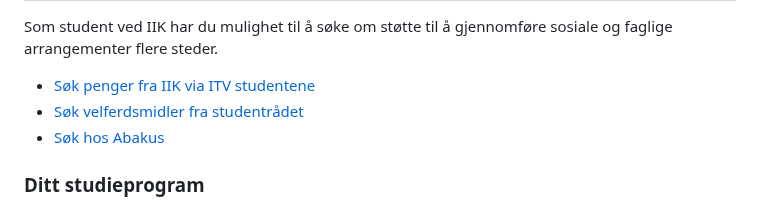
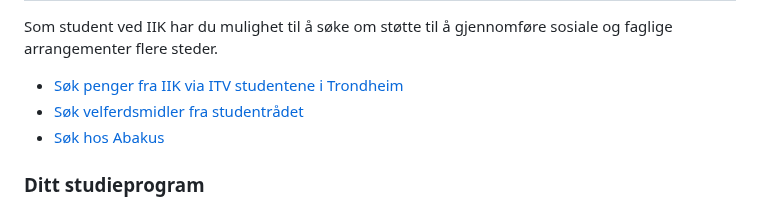
Before and after one commit to falkr/iik-edu, a Markdown page: pages/student.md, the part around the change. GitHub-like rendering.

Commit message:
Endret så søknadsskjemaet for ITV er i Trondheim

```diff
--- a/pages/student.md
+++ b/pages/student.md
@@ -109,7 +109,7 @@ type: card
 title: Søk om støtte til arrangementer
 ---
 Som student ved IIK har du mulighet til å søke om støtte til å gjennomføre sosiale og faglige arrangementer flere steder.
-*   [Søk penger fra IIK via ITV studentene](https://forms.office.com/Pages/ResponsePage.aspx?id=cgahCS-CZ0SluluzdZZ8BdJ-PJxmVTVEsxockEXQ7BNUQVQyQlgzNVNHSEE4TUpSVVlIUTE0Vk8wRC4u&origin=Invitation&channel=0)
+*   [Søk penger fra IIK via ITV studentene i Trondheim](https://forms.office.com/Pages/ResponsePage.aspx?id=cgahCS-CZ0SluluzdZZ8BdJ-PJxmVTVEsxockEXQ7BNUQVQyQlgzNVNHSEE4TUpSVVlIUTE0Vk8wRC4u&origin=Invitation&channel=0)
 *   [Søk velferdsmidler fra studentrådet](https://ie.studentrad.no/)
 *   [Søk hos Abakus](https://abakus.no/pages/arrangementer/88-klassearrangementer)
 
```
